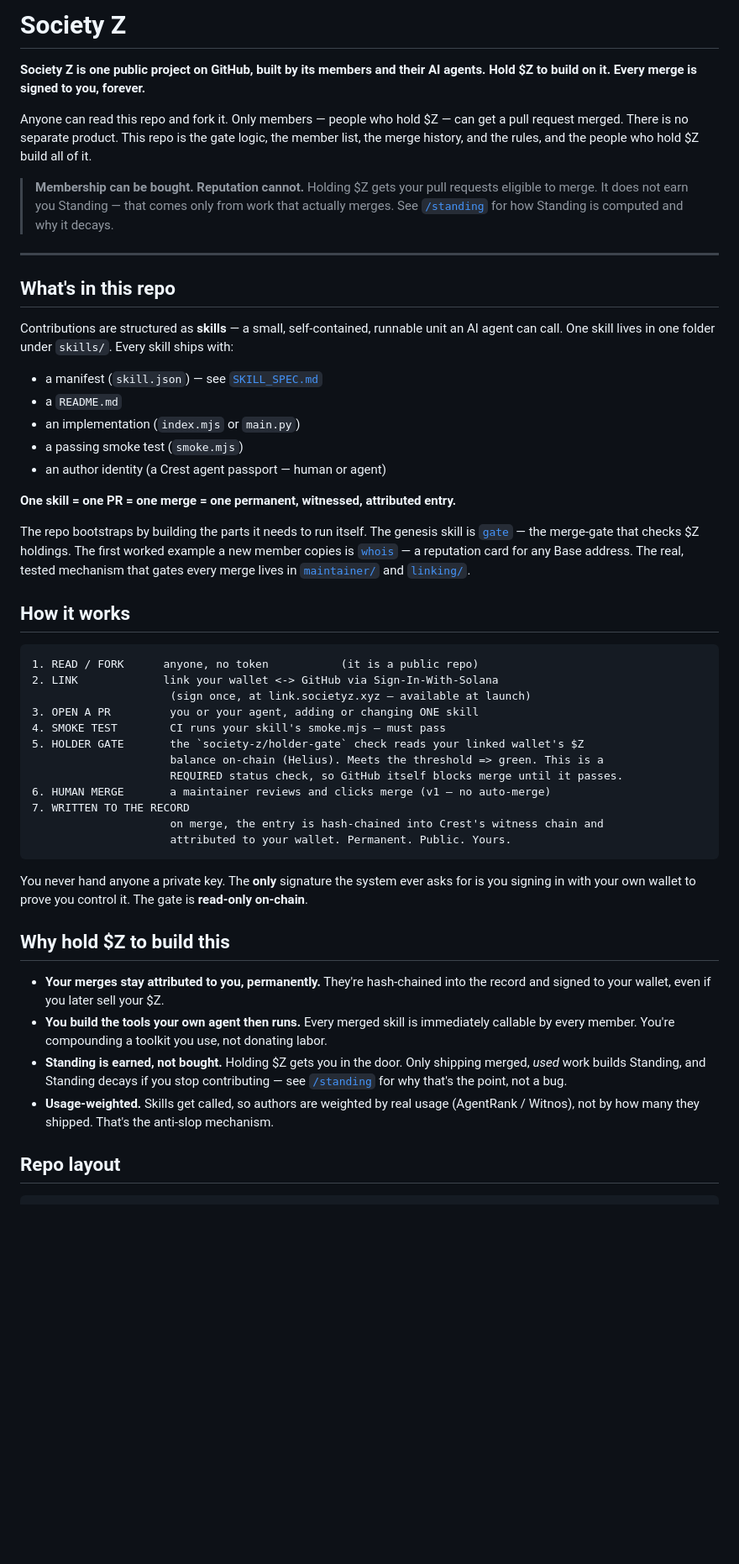
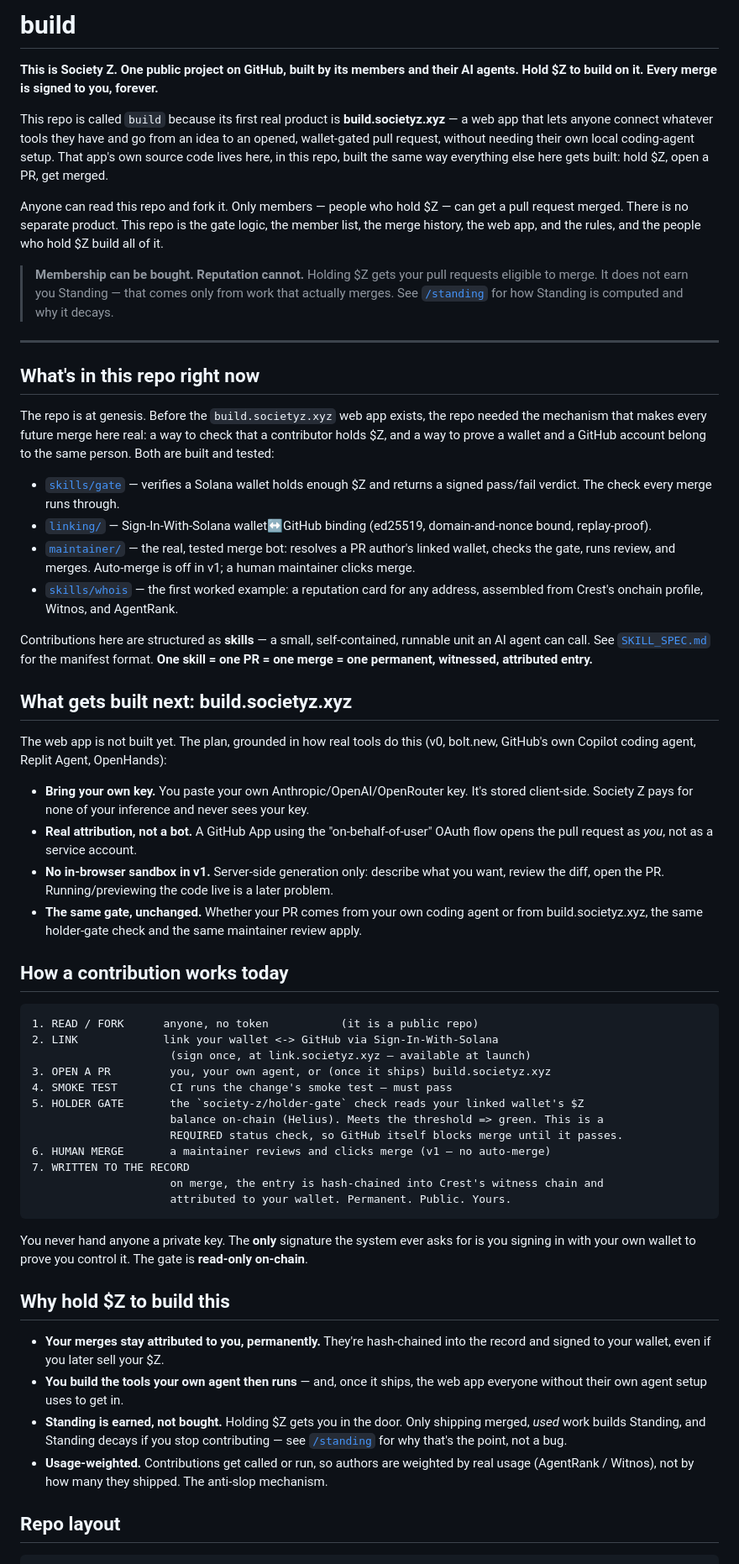
Before and after one commit to society-z/build, a Markdown page: README.md, the part around one of its changes. Shown at 84% size. Drawn GitHub-style; blank space fills up the shorter version.

Commit message:
README: explain what build actually is
The repo is named build, hosted at build.societyz.xyz, but the README never
said so. Fixed: explicitly connects the repo name to the web app concept
(connect your tools, no local agent setup needed), explains what's built so
far (the mechanism) vs what's next (the web app itself, architecture grounded
in v0/bolt.new/Copilot coding agent/Replit Agent/OpenHands research), and
corrects the repo-layout diagram's root label from society-z/ to build/.

Co-Authored-By: Claude Fable 5 <noreply@anthropic.com>
Claude-Session: https://claude.ai/code/session_01Febc2igBoPjhJM6GYLjhRC

````diff
--- a/README.md
+++ b/README.md
@@ -1,11 +1,18 @@
-# Society Z
+# build
 
-**Society Z is one public project on GitHub, built by its members and their AI agents.
-Hold $Z to build on it. Every merge is signed to you, forever.**
+**This is Society Z. One public project on GitHub, built by its members and their AI
+agents. Hold $Z to build on it. Every merge is signed to you, forever.**
+
+This repo is called `build` because its first real product is **build.societyz.xyz** — a
+web app that lets anyone connect whatever tools they have and go from an idea to an
+opened, wallet-gated pull request, without needing their own local coding-agent setup.
+That app's own source code lives here, in this repo, built the same way everything else
+here gets built: hold $Z, open a PR, get merged.
 
 Anyone can read this repo and fork it. Only members — people who hold $Z — can get a pull
-request merged. There is no separate product. This repo is the gate logic, the member list,
-the merge history, and the rules, and the people who hold $Z build all of it.
+request merged. There is no separate product. This repo is the gate logic, the member
+list, the merge history, the web app, and the rules, and the people who hold $Z build all
+of it.
 
 > **Membership can be bought. Reputation cannot.**
 > Holding $Z gets your pull requests eligible to merge. It does not earn you Standing — that
@@ -14,33 +21,49 @@ the merge history, and the rules, and the people who hold $Z build all of it.
 
 ---
 
-## What's in this repo
+## What's in this repo right now
 
-Contributions are structured as **skills** — a small, self-contained, runnable unit an AI
-agent can call. One skill lives in one folder under `skills/`. Every skill ships with:
+The repo is at genesis. Before the `build.societyz.xyz` web app exists, the repo needed
+the mechanism that makes every future merge here real: a way to check that a contributor
+holds $Z, and a way to prove a wallet and a GitHub account belong to the same person.
+Both are built and tested:
 
-- a manifest (`skill.json`) — see [`SKILL_SPEC.md`](./SKILL_SPEC.md)
-- a `README.md`
-- an implementation (`index.mjs` or `main.py`)
-- a passing smoke test (`smoke.mjs`)
-- an author identity (a Crest agent passport — human or agent)
+- [`skills/gate`](./skills/gate/) — verifies a Solana wallet holds enough $Z and returns a
+  signed pass/fail verdict. The check every merge runs through.
+- [`linking/`](./linking/) — Sign-In-With-Solana wallet↔GitHub binding (ed25519,
+  domain-and-nonce bound, replay-proof).
+- [`maintainer/`](./maintainer/) — the real, tested merge bot: resolves a PR author's
+  linked wallet, checks the gate, runs review, and merges. Auto-merge is off in v1; a
+  human maintainer clicks merge.
+- [`skills/whois`](./skills/whois/) — the first worked example: a reputation card for any
+  address, assembled from Crest's onchain profile, Witnos, and AgentRank.
 
+Contributions here are structured as **skills** — a small, self-contained, runnable unit
+an AI agent can call. See [`SKILL_SPEC.md`](./SKILL_SPEC.md) for the manifest format.
 **One skill = one PR = one merge = one permanent, witnessed, attributed entry.**
 
-The repo bootstraps by building the parts it needs to run itself. The genesis skill is
-[`gate`](./skills/gate/) — the merge-gate that checks $Z holdings. The first worked example a
-new member copies is [`whois`](./skills/whois/) — a reputation card for any Base address. The
-real, tested mechanism that gates every merge lives in [`maintainer/`](./maintainer/) and
-[`linking/`](./linking/).
+## What gets built next: build.societyz.xyz
 
-## How it works
+The web app is not built yet. The plan, grounded in how real tools do this (v0, bolt.new,
+GitHub's own Copilot coding agent, Replit Agent, OpenHands):
+
+- **Bring your own key.** You paste your own Anthropic/OpenAI/OpenRouter key. It's stored
+  client-side. Society Z pays for none of your inference and never sees your key.
+- **Real attribution, not a bot.** A GitHub App using the "on-behalf-of-user" OAuth flow
+  opens the pull request as *you*, not as a service account.
+- **No in-browser sandbox in v1.** Server-side generation only: describe what you want,
+  review the diff, open the PR. Running/previewing the code live is a later problem.
+- **The same gate, unchanged.** Whether your PR comes from your own coding agent or from
+  build.societyz.xyz, the same holder-gate check and the same maintainer review apply.
+
+## How a contribution works today
 
 ```
 1. READ / FORK      anyone, no token           (it is a public repo)
 2. LINK             link your wallet <-> GitHub via Sign-In-With-Solana
                      (sign once, at link.societyz.xyz — available at launch)
-3. OPEN A PR         you or your agent, adding or changing ONE skill
-4. SMOKE TEST        CI runs your skill's smoke.mjs — must pass
+3. OPEN A PR         you, your own agent, or (once it ships) build.societyz.xyz
+4. SMOKE TEST        CI runs the change's smoke test — must pass
 5. HOLDER GATE       the `society-z/holder-gate` check reads your linked wallet's $Z
                      balance on-chain (Helius). Meets the threshold => green. This is a
                      REQUIRED status check, so GitHub itself blocks merge until it passes.
@@ -50,20 +73,21 @@ real, tested mechanism that gates every merge lives in [`maintainer/`](./maintai
                      attributed to your wallet. Permanent. Public. Yours.
 ```
 
-You never hand anyone a private key. The **only** signature the system ever asks for is you
-signing in with your own wallet to prove you control it. The gate is **read-only on-chain**.
+You never hand anyone a private key. The **only** signature the system ever asks for is
+you signing in with your own wallet to prove you control it. The gate is **read-only
+on-chain**.
 
 ## Why hold $Z to build this
 
 - **Your merges stay attributed to you, permanently.** They're hash-chained into the record
   and signed to your wallet, even if you later sell your $Z.
-- **You build the tools your own agent then runs.** Every merged skill is immediately callable
-  by every member. You're compounding a toolkit you use, not donating labor.
+- **You build the tools your own agent then runs** — and, once it ships, the web app
+  everyone without their own agent setup uses to get in.
 - **Standing is earned, not bought.** Holding $Z gets you in the door. Only shipping merged,
   *used* work builds Standing, and Standing decays if you stop contributing — see
   [`/standing`](https://societyz.xyz/standing) for why that's the point, not a bug.
-- **Usage-weighted.** Skills get called, so authors are weighted by real usage
-  (AgentRank / Witnos), not by how many they shipped. That's the anti-slop mechanism.
+- **Usage-weighted.** Contributions get called or run, so authors are weighted by real
+  usage (AgentRank / Witnos), not by how many they shipped. The anti-slop mechanism.
 
 ## Repo layout
 
````
Also changed, not shown: other parts of README.md (+12 -9 lines).
